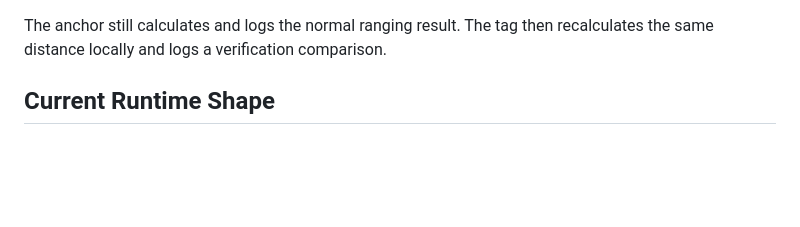
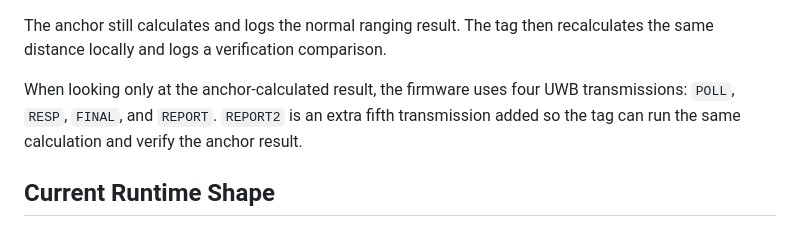
Before and after one commit to victorstoica114/UWB_Module_ESP_IDF, a Markdown page: docs/uwb-ranging-protocol/README.md, the part around one of its changes. GitHub-like rendering; blank space fills up the shorter version.

Commit message:
Expand DS-TWR protocol walkthrough

```diff
--- a/docs/uwb-ranging-protocol/README.md
+++ b/docs/uwb-ranging-protocol/README.md
@@ -14,6 +14,11 @@ This firmware adds two verification frames:
 
 The anchor still calculates and logs the normal ranging result. The tag then
 recalculates the same distance locally and logs a verification comparison.
+
+When looking only at the anchor-calculated result, the firmware uses four UWB
+transmissions: `POLL`, `RESP`, `FINAL`, and `REPORT`. `REPORT2` is an extra
+fifth transmission added so the tag can run the same calculation and verify the
+anchor result.
 
 ## Current Runtime Shape
 
```
Also changed, not shown: other parts of docs/uwb-ranging-protocol/README.md (+184 -0 lines).
